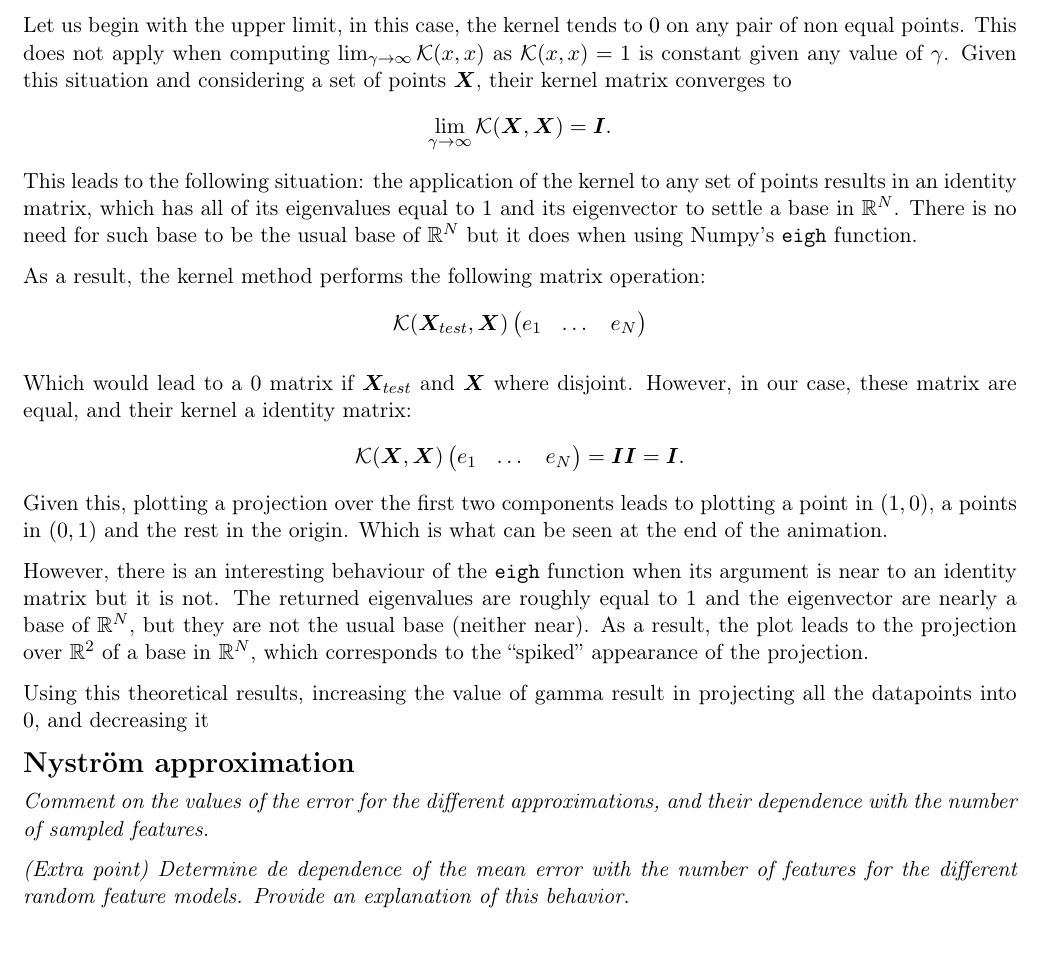
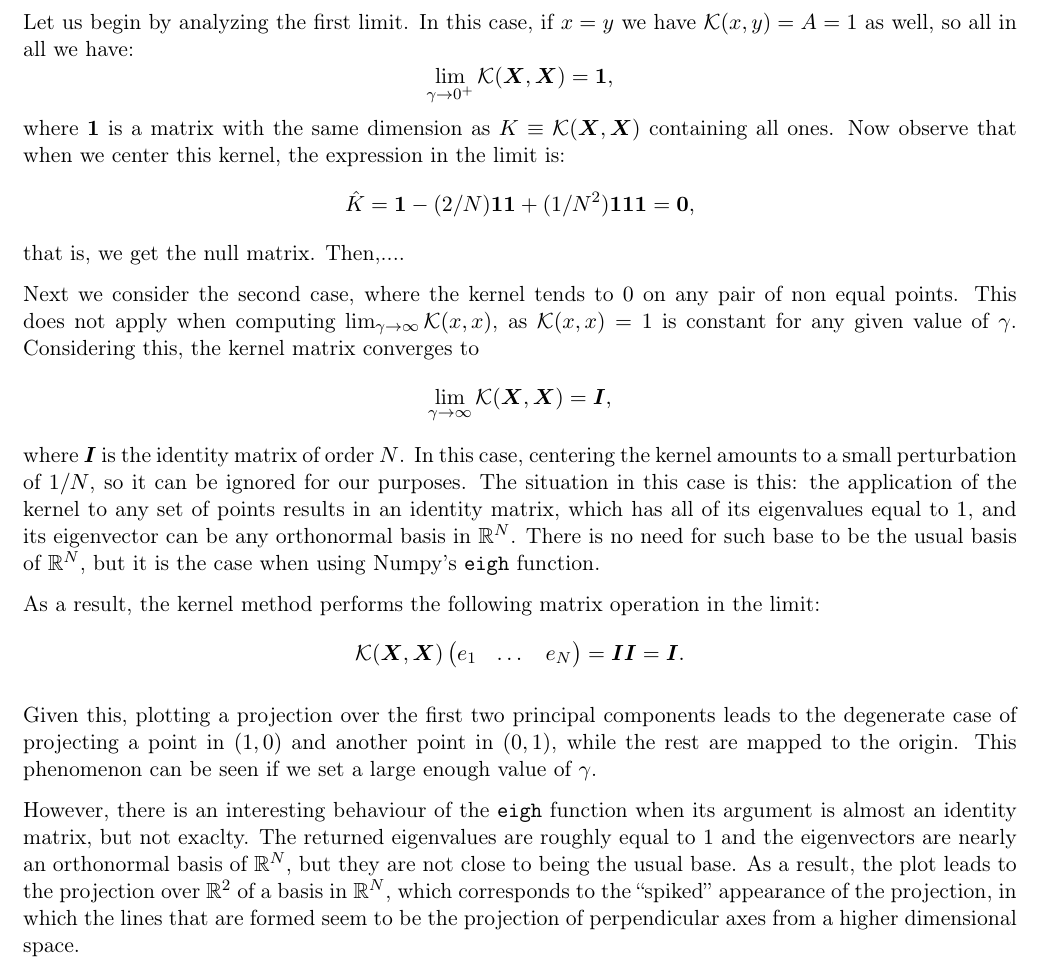
Before and after one commit to antcc/functional-ml, a LaTeX document (P2/main.tex): part of page 2 of 2, cut at the place of the change, the shorter picture padded with empty space. Compiled offline with pdfLaTeX.

Commit message:
Añade preguntas

```diff
--- a/P2/main.tex
+++ b/P2/main.tex
@@ -103,32 +95,31 @@ where \( A \) is the output variance and \( \omega \) is the kernel's width and
 \]
 
-Let us begin with the upper limit, in this case, the kernel tends to \( 0 \) on any pair of non equal points. This does not apply when computing \( \lim_{\gamma \to \infty} \mathcal{K}(x,x) \) as \( \mathcal{K}(x,x) = 1 \) is constant given any value of \( \gamma \). Given this situation and considering a set of points \( \bm{X} \), their kernel matrix converges to
+Consider a generic set of points $\bm{X}$, with $N$ samples, and observe that in the code we only ever compute $\mathcal K(\bm X, \bm X)$, that is, the test set is the same as the training set.
+
+Let us begin by analyzing the first limit. In this case, if $x=y$ we have $\mathcal K(x,y)=A=1$ as well, so all in all we have:
 \[
-      \lim_{\gamma \to \infty} \mathcal{K}(\bm{X}, \bm{X}) = \bm{I}.
+\lim_{\gamma\to0^+} \mathcal K(\bm X, \bm X) = \bm 1,
 \]
-This leads to the following situation: the application of the kernel to any set of points results in an identity matrix, which has all of its eigenvalues equal to \( 1 \) and its eigenvector to settle a base in \( \mathbb{R}^N \). There is no need for such base to be the usual base of \( \mathbb{R}^N \) but it does when using Numpy's \texttt{eigh} function.
+where $\bm 1$ is a matrix with the same dimension as $K\equiv \mathcal K(\bm X, \bm X)$ containing all ones. Now observe that when we center this kernel, the expression in the limit is:
+\[
+\hat K = \bm 1 - (2/N)\bm 1 \bm 1 + (1/N^2)\bm 1 \bm 1 \bm 1 = \bm 0,
+\]
+that is, we get the null matrix. Then,....
 
-As a result, the kernel method performs the following matrix operation:
+
+Next we consider the second case, where the kernel tends to \( 0 \) on any pair of non equal points. This does not apply when computing \( \lim_{\gamma \to \infty} \mathcal{K}(x,x) \), as \( \mathcal{K}(x,x) = 1 \) is constant for any given value of \( \gamma \). Considering this, the kernel matrix converges to
 \[
-      \mathcal{K}(\bm{X}_{test}, \bm{X})\begin{pmatrix} e_1 & \dots & e_N \end{pmatrix}
+      \lim_{\gamma \to \infty} \mathcal{K}(\bm{X}, \bm{X}) = \bm{I},
 \]
+where $\bm{I}$ is the identity matrix of order $N$. In this case, centering the kernel amounts to a small perturbation of $1/N$, so it can be ignored for our purposes. The situation in this case is this: the application of the kernel to any set of points results in an identity matrix, which has all of its eigenvalues equal to \( 1 \), and its eigenvector can be any orthonormal basis in \( \mathbb{R}^N \). There is no need for such base to be the usual basis of \( \mathbb{R}^N \), but it is the case when using Numpy's \texttt{eigh} function.
 
-Which would lead to a \( 0 \) matrix if \( \bm{X}_{test} \) and \( \bm{X} \) where disjoint. However, in our case, these matrix are equal, and their kernel a identity matrix:
+As a result, the kernel method performs the following matrix operation in the limit:
 \[
       \mathcal{K}(\bm{X}, \bm{X})\begin{pmatrix} e_1 & \dots & e_N \end{pmatrix} = \bm{I}\bm{I} =  \bm{I}.
 \]
-Given this, plotting a projection over the first two components leads to plotting a point in \( (1,0) \), a points in \( (0,1) \) and the rest in the origin. Which is what can be seen at the end of the animation.
 
-However, there is an interesting behaviour of the \texttt{eigh} function when its argument is near to an identity matrix but it is not. The returned eigenvalues are roughly equal to \( 1 \) and the eigenvector are nearly a base of \( \mathbb{R}^N \), but they are not the usual base (neither near). As a result, the plot leads to the projection over \( \mathbb{R}^2\) of a base in \( \mathbb{R}^N \), which corresponds to the ``spiked''  appearance of the projection.
+Given this, plotting a projection over the first two principal components leads to the degenerate case of projecting a point in \( (1,0) \) and another point in \( (0,1) \), while the rest are mapped to the origin. This phenomenon can be seen if we set a large enough value of $\gamma$.
 
+However, there is an interesting behaviour of the \texttt{eigh} function when its argument is almost an identity matrix, but not exaclty. The returned eigenvalues are roughly equal to \( 1 \) and the eigenvectors are nearly an orthonormal basis of \( \mathbb{R}^N \), but they are not close to being the usual base. As a result, the plot leads to the projection over \( \mathbb{R}^2\) of a basis in \( \mathbb{R}^N \), which corresponds to the ``spiked''  appearance of the projection, in which the lines that are formed seem to be the projection of perpendicular axes from a higher dimensional space.
 
-
-
-Using this theoretical results, increasing the value of gamma result in projecting all the datapoints into \( 0 \), and decreasing it
-
-\section*{Nyström approximation}
-
-\emph{Comment on the values of the error for the different approximations, and their dependence with the number of sampled features.}
-
-\emph{(Extra point) Determine de dependence of the mean error with the number of features for the different random feature models. Provide an explanation of this behavior.}
 \end{document}
```
Also changed, not shown: P2/img/gamma_0002.png (deleted), P2/img/gamma_20000.png (deleted), P2/img/gamma_556.png (deleted), P2/main.pdf, P2/main.tex (18 more changed lines), 2 other files.
